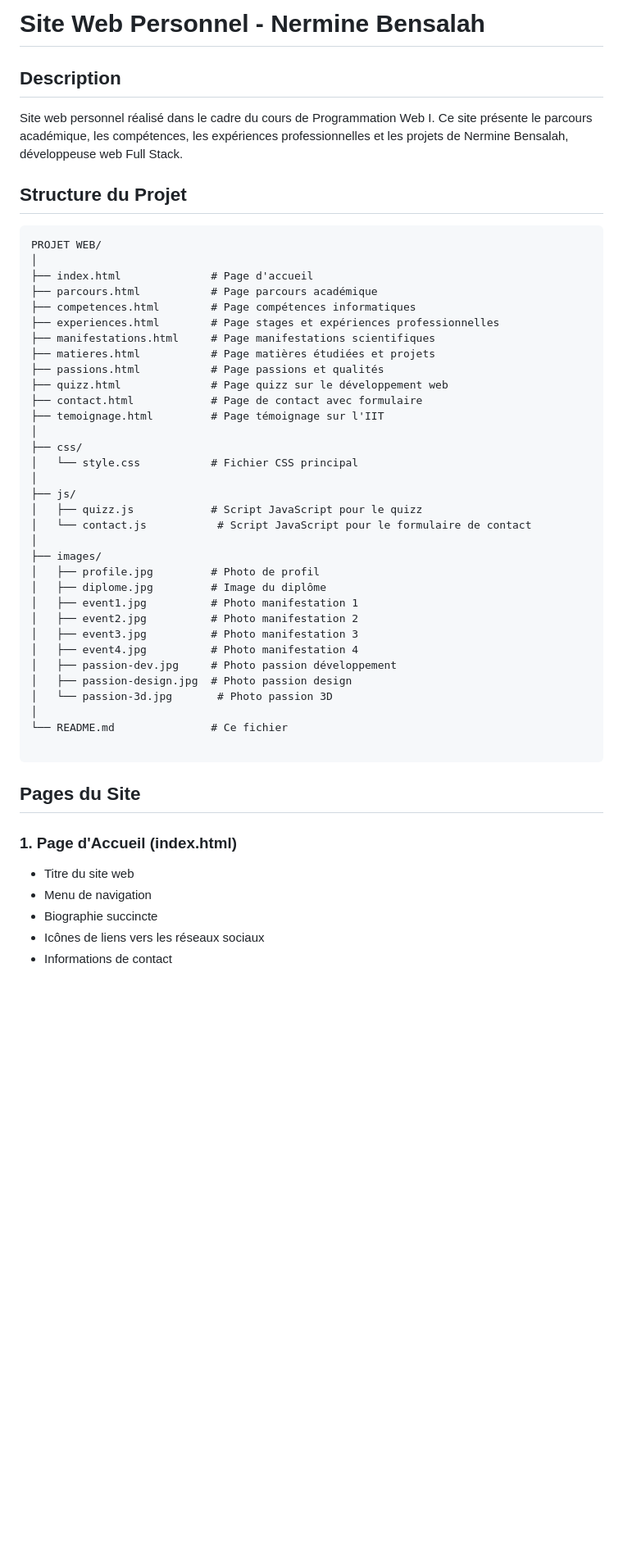
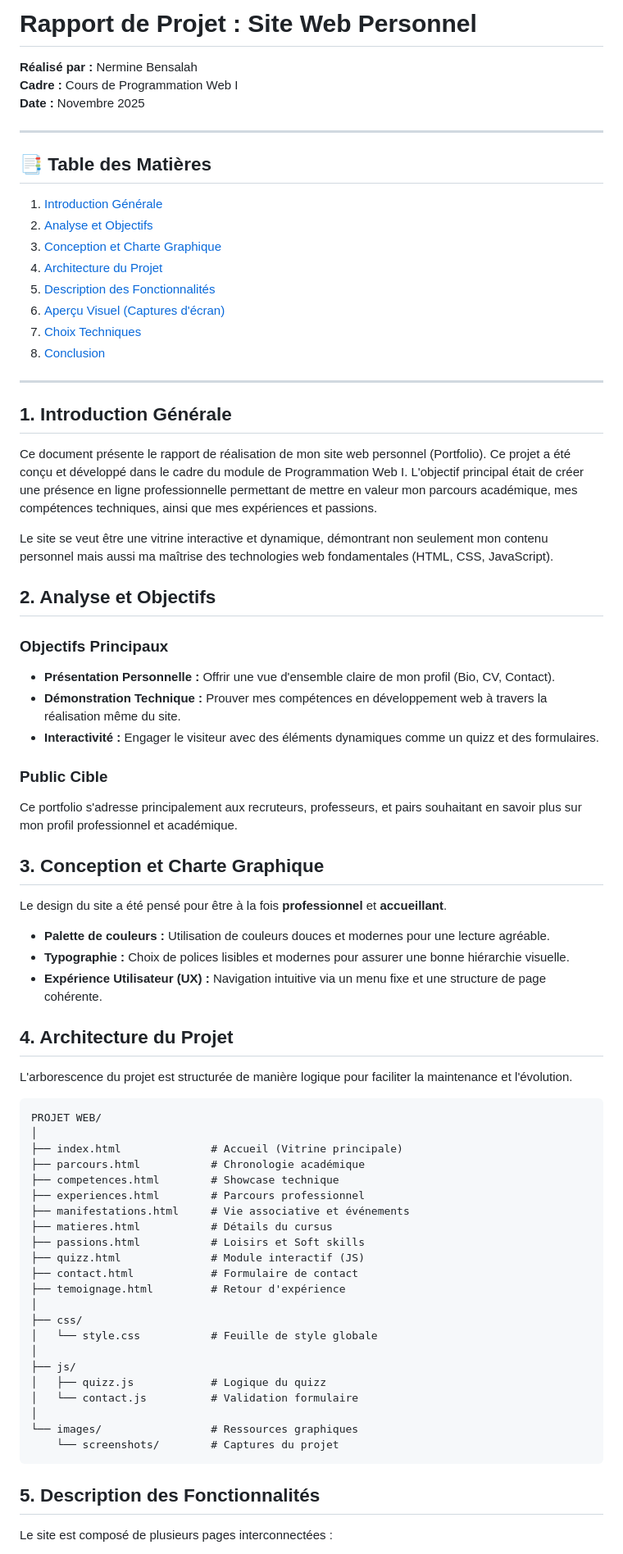
Before and after one commit to Nermine123456/portfolio-nermine, a Markdown page: README.md, the part around the change printed below. Shown: that part at 82% size. Drawn GitHub-style; blank space fills up the shorter version.

````diff
--- a/README.md
+++ b/README.md
@@ -1,52 +1,77 @@
-# Site Web Personnel - Nermine Bensalah
+# Rapport de Projet : Site Web Personnel
 
-## Description
-Site web personnel réalisé dans le cadre du cours de Programmation Web I. Ce site présente le parcours académique, les compétences, les expériences professionnelles et les projets de Nermine Bensalah, développeuse web Full Stack.
+**Réalisé par :** Nermine Bensalah
+**Cadre :** Cours de Programmation Web I
+**Date :** Novembre 2025
 
-## Structure du Projet
+---
+
+## 📑 Table des Matières
+
+1. [Introduction Générale](#introduction-générale)
+2. [Analyse et Objectifs](#analyse-et-objectifs)
+3. [Conception et Charte Graphique](#conception-et-charte-graphique)
+4. [Architecture du Projet](#architecture-du-projet)
+5. [Description des Fonctionnalités](#description-des-fonctionnalités)
+6. [Aperçu Visuel (Captures d'écran)](#aperçu-visuel)
+7. [Choix Techniques](#choix-techniques)
+8. [Conclusion](#conclusion)
+
+---
+
+## 1. Introduction Générale
+
+Ce document présente le rapport de réalisation de mon site web personnel (Portfolio). Ce projet a été conçu et développé dans le cadre du module de Programmation Web I. L'objectif principal était de créer une présence en ligne professionnelle permettant de mettre en valeur mon parcours académique, mes compétences techniques, ainsi que mes expériences et passions.
+
+Le site se veut être une vitrine interactive et dynamique, démontrant non seulement mon contenu personnel mais aussi ma maîtrise des technologies web fondamentales (HTML, CSS, JavaScript).
+
+## 2. Analyse et Objectifs
+
+### Objectifs Principaux
+- **Présentation Personnelle :** Offrir une vue d'ensemble claire de mon profil (Bio, CV, Contact).
+- **Démonstration Technique :** Prouver mes compétences en développement web à travers la réalisation même du site.
+- **Interactivité :** Engager le visiteur avec des éléments dynamiques comme un quizz et des formulaires.
+
+### Public Cible
+Ce portfolio s'adresse principalement aux recruteurs, professeurs, et pairs souhaitant en savoir plus sur mon profil professionnel et académique.
+
+## 3. Conception et Charte Graphique
+
+Le design du site a été pensé pour être à la fois **professionnel** et **accueillant**.
+- **Palette de couleurs :** Utilisation de couleurs douces et modernes pour une lecture agréable.
+- **Typographie :** Choix de polices lisibles et modernes pour assurer une bonne hiérarchie visuelle.
+- **Expérience Utilisateur (UX) :** Navigation intuitive via un menu fixe et une structure de page cohérente.
+
+## 4. Architecture du Projet
+
+L'arborescence du projet est structurée de manière logique pour faciliter la maintenance et l'évolution.
 
 ```
 PROJET WEB/
 │
-├── index.html              # Page d'accueil
-├── parcours.html           # Page parcours académique
-├── competences.html        # Page compétences informatiques
-├── experiences.html        # Page stages et expériences professionnelles
-├── manifestations.html     # Page manifestations scientifiques
-├── matieres.html           # Page matières étudiées et projets
-├── passions.html           # Page passions et qualités
-├── quizz.html              # Page quizz sur le développement web
-├── contact.html            # Page de contact avec formulaire
-├── temoignage.html         # Page témoignage sur l'IIT
+├── index.html              # Accueil (Vitrine principale)
+├── parcours.html           # Chronologie académique
+├── competences.html        # Showcase technique
+├── experiences.html        # Parcours professionnel
+├── manifestations.html     # Vie associative et événements
+├── matieres.html           # Détails du cursus
+├── passions.html           # Loisirs et Soft skills
+├── quizz.html              # Module interactif (JS)
+├── contact.html            # Formulaire de contact
+├── temoignage.html         # Retour d'expérience
 │
 ├── css/
-│   └── style.css           # Fichier CSS principal
+│   └── style.css           # Feuille de style globale
 │
 ├── js/
-│   ├── quizz.js            # Script JavaScript pour le quizz
-│   └── contact.js           # Script JavaScript pour le formulaire de contact
+│   ├── quizz.js            # Logique du quizz
+│   └── contact.js          # Validation formulaire
 │
-├── images/
-│   ├── profile.jpg         # Photo de profil
-│   ├── diplome.jpg         # Image du diplôme
-│   ├── event1.jpg          # Photo manifestation 1
-│   ├── event2.jpg          # Photo manifestation 2
-│   ├── event3.jpg          # Photo manifestation 3
-│   ├── event4.jpg          # Photo manifestation 4
-│   ├── passion-dev.jpg     # Photo passion développement
-│   ├── passion-design.jpg  # Photo passion design
-│   └── passion-3d.jpg       # Photo passion 3D
-│
-└── README.md               # Ce fichier
-
+└── images/                 # Ressources graphiques
+    └── screenshots/        # Captures du projet
 ```
 
-## Pages du Site
+## 5. Description des Fonctionnalités
 
-### 1. Page d'Accueil (index.html)
-- Titre du site web
-- Menu de navigation
-- Biographie succincte
-- Icônes de liens vers les réseaux sociaux
-- Informations de contact
+Le site est composé de plusieurs pages interconnectées :
 
````
Also changed, not shown: other parts of README.md (+27 -81 lines).
